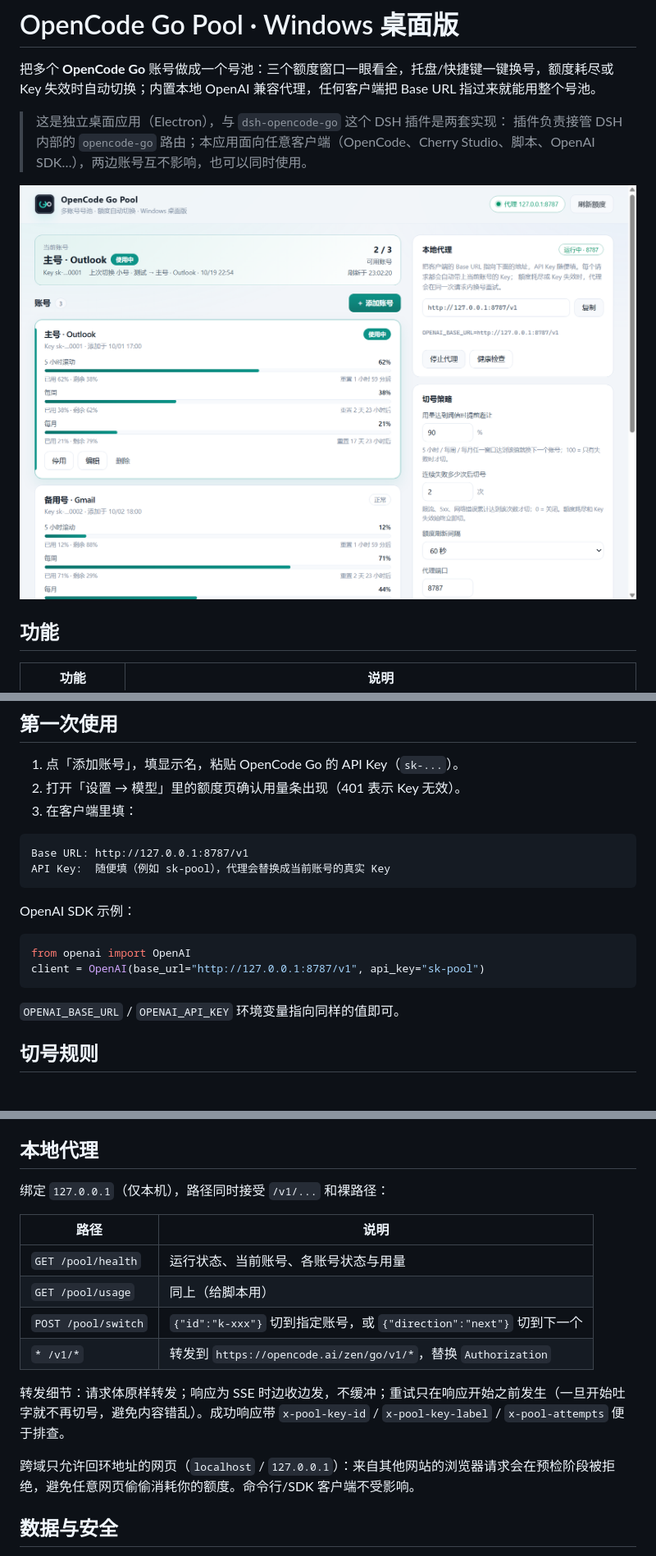
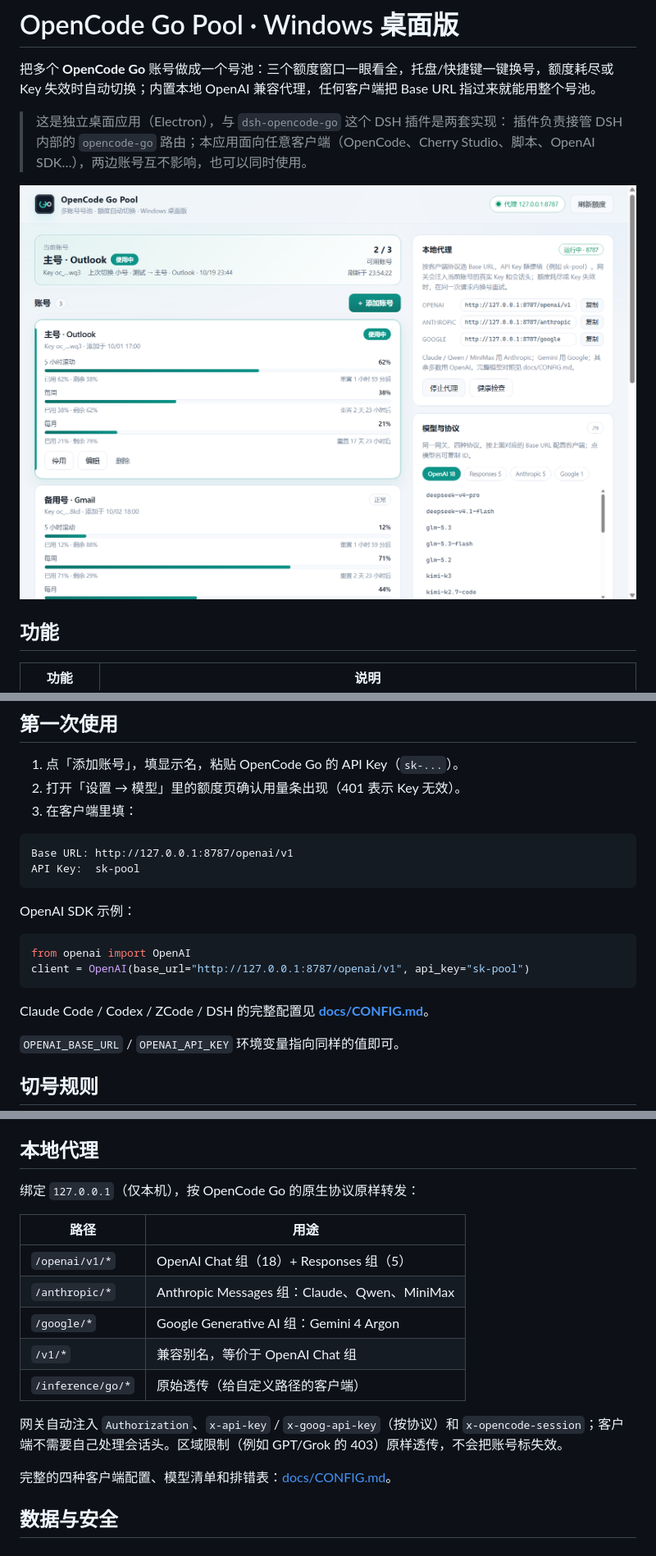
Before and after one commit to Guuu16/dsh-opencode-go, a Markdown page: README.md, 3 parts joined by grey strips. Shown at 82% size. Drawn GitHub-style; pictures changed too: docs/screenshot.png; blank space fills up the shorter version.

````diff
--- a/README.md
+++ b/README.md
@@ -46,16 +46,18 @@ Chromium 的沙箱**不能在「以管理员身份运行」的进程里初始化
 3. 在客户端里填：
 
 ```text
-Base URL: http://127.0.0.1:8787/v1
-API Key:  随便填（例如 sk-pool），代理会替换成当前账号的真实 Key
+Base URL: http://127.0.0.1:8787/openai/v1
+API Key:  sk-pool
 ```
 
 OpenAI SDK 示例：
 
 ```python
 from openai import OpenAI
-client = OpenAI(base_url="http://127.0.0.1:8787/v1", api_key="sk-pool")
+client = OpenAI(base_url="http://127.0.0.1:8787/openai/v1", api_key="sk-pool")
 ```
+
+Claude Code / Codex / ZCode / DSH 的完整配置见 **[docs/CONFIG.md](docs/CONFIG.md)**。
 
 `OPENAI_BASE_URL` / `OPENAI_API_KEY` 环境变量指向同样的值即可。
 
@@ -69,18 +71,19 @@ client = OpenAI(base_url="http://127.0.0.1:8787/v1", api_key="sk-pool")
 
 ## 本地代理
 
-绑定 `127.0.0.1`（仅本机），路径同时接受 `/v1/...` 和裸路径：
+绑定 `127.0.0.1`（仅本机），按 OpenCode Go 的原生协议原样转发：
 
-| 路径 | 说明 |
+| 路径 | 用途 |
 |---|---|
-| `GET /pool/health` | 运行状态、当前账号、各账号状态与用量 |
-| `GET /pool/usage` | 同上（给脚本用） |
-| `POST /pool/switch` | `{"id":"k-xxx"}` 切到指定账号，或 `{"direction":"next"}` 切到下一个 |
-| `* /v1/*` | 转发到 `https://opencode.ai/zen/go/v1/*`，替换 `Authorization` |
+| `/openai/v1/*` | OpenAI Chat 组（18）+ Responses 组（5） |
+| `/anthropic/*` | Anthropic Messages 组：Claude、Qwen、MiniMax |
+| `/google/*` | Google Generative AI 组：Gemini 4 Argon |
+| `/v1/*` | 兼容别名，等价于 OpenAI Chat 组 |
+| `/inference/go/*` | 原始透传（给自定义路径的客户端） |
 
-转发细节：请求体原样转发；响应为 SSE 时边收边发，不缓冲；重试只在响应开始之前发生（一旦开始吐字就不再切号，避免内容错乱）。成功响应带 `x-pool-key-id` / `x-pool-key-label` / `x-pool-attempts` 便于排查。
+网关自动注入 `Authorization`、`x-api-key` / `x-goog-api-key`（按协议）和 `x-opencode-session`；客户端不需要自己处理会话头。区域限制（例如 GPT/Grok 的 403）原样透传，不会把账号标失效。
 
-跨域只允许回环地址的网页（`localhost` / `127.0.0.1`）：来自其他网站的浏览器请求会在预检阶段被拒绝，避免任意网页偷偷消耗你的额度。命令行/SDK 客户端不受影响。
+完整的四种客户端配置、模型清单和排错表：[docs/CONFIG.md](docs/CONFIG.md)。
 
 ## 数据与安全
 
````
Also changed, not shown: other parts of README.md (+2 -2 lines), docs/CONFIG.md (added, +293 -0 lines), 8 other files.
